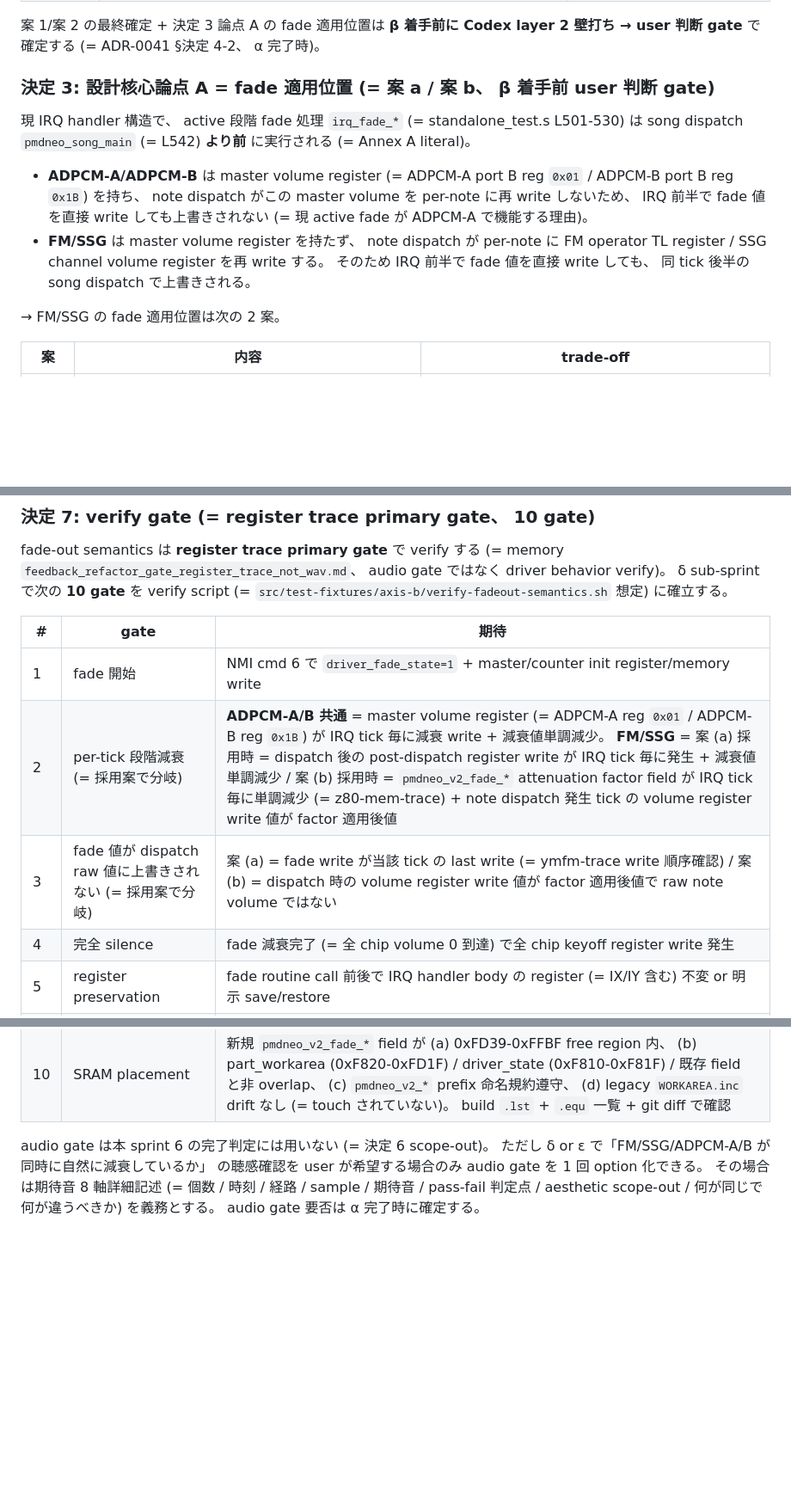
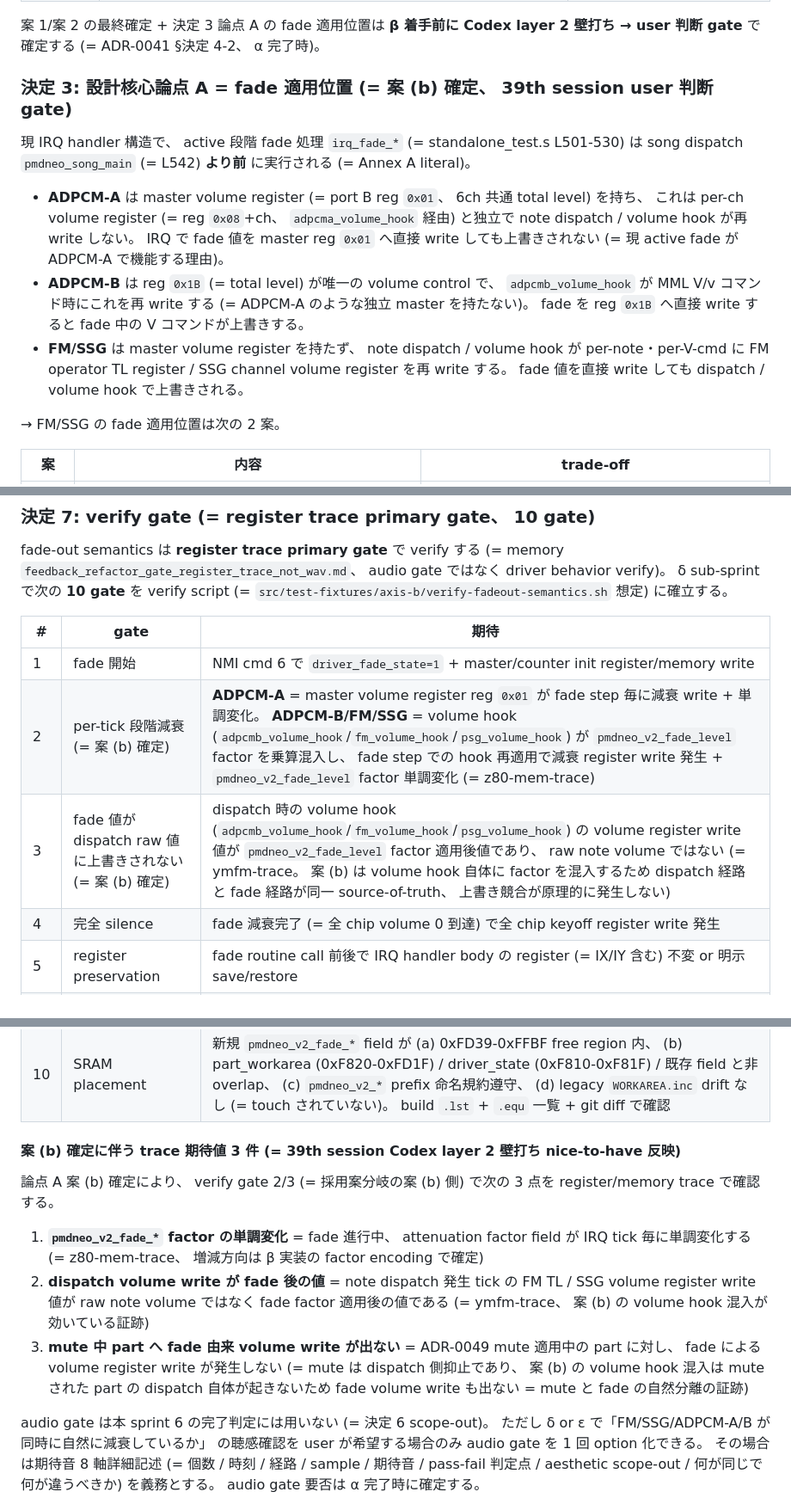
Before and after one commit to koshikawa-masato/pmdneo, a Markdown page: docs/adr/0050-pmdneo-axis-b-impl6-fadeout-semantics.md, 3 parts joined by grey strips. Shown at 86% size. Drawn GitHub-style; blank space fills up the shorter version.

```diff
--- a/docs/adr/0050-pmdneo-axis-b-impl6-fadeout-semantics.md
+++ b/docs/adr/0050-pmdneo-axis-b-impl6-fadeout-semantics.md
@@ -88,12 +88,13 @@ ADR-0045 §J-4-6 §user 判断 gate =「既存 fade routine 流用 vs 新規 v2
 
 案 1/案 2 の最終確定 + 決定 3 論点 A の fade 適用位置は **β 着手前に Codex layer 2 壁打ち → user 判断 gate** で確定する (= ADR-0041 §決定 4-2、 α 完了時)。
 
-### 決定 3: 設計核心論点 A = fade 適用位置 (= 案 a / 案 b、 β 着手前 user 判断 gate)
+### 決定 3: 設計核心論点 A = fade 適用位置 (= **案 (b) 確定**、 39th session user 判断 gate)
 
 現 IRQ handler 構造で、 active 段階 fade 処理 `irq_fade_*` (= standalone_test.s L501-530) は song dispatch `pmdneo_song_main` (= L542) **より前** に実行される (= Annex A literal)。
 
-- **ADPCM-A/ADPCM-B** は master volume register (= ADPCM-A port B reg `0x01` / ADPCM-B port B reg `0x1B`) を持ち、 note dispatch がこの master volume を per-note に再 write しないため、 IRQ 前半で fade 値を直接 write しても上書きされない (= 現 active fade が ADPCM-A で機能する理由)。
-- **FM/SSG** は master volume register を持たず、 note dispatch が per-note に FM operator TL register / SSG channel volume register を再 write する。 そのため IRQ 前半で fade 値を直接 write しても、 同 tick 後半の song dispatch で上書きされる。
+- **ADPCM-A** は master volume register (= port B reg `0x01`、 6ch 共通 total level) を持ち、 これは per-ch volume register (= reg `0x08`+ch、 `adpcma_volume_hook` 経由) と独立で note dispatch / volume hook が再 write しない。 IRQ で fade 値を master reg `0x01` へ直接 write しても上書きされない (= 現 active fade が ADPCM-A で機能する理由)。
+- **ADPCM-B** は reg `0x1B` (= total level) が唯一の volume control で、 `adpcmb_volume_hook` が MML V/v コマンド時にこれを再 write する (= ADPCM-A のような独立 master を持たない)。 fade を reg `0x1B` へ直接 write すると fade 中の V コマンドが上書きする。
+- **FM/SSG** は master volume register を持たず、 note dispatch / volume hook が per-note・per-V-cmd に FM operator TL register / SSG channel volume register を再 write する。 fade 値を直接 write しても dispatch / volume hook で上書きされる。
 
 → FM/SSG の fade 適用位置は次の 2 案。
 
@@ -162,8 +189,8 @@ fade-out semantics は **register trace primary gate** で verify する (= memo
 | # | gate | 期待 |
 |---|---|---|
 | 1 | fade 開始 | NMI cmd 6 で `driver_fade_state=1` + master/counter init register/memory write |
-| 2 | per-tick 段階減衰 (= 採用案で分岐) | **ADPCM-A/B 共通** = master volume register (= ADPCM-A reg `0x01` / ADPCM-B reg `0x1B`) が IRQ tick 毎に減衰 write + 減衰値単調減少。 **FM/SSG** = 案 (a) 採用時 = dispatch 後の post-dispatch register write が IRQ tick 毎に発生 + 減衰値単調減少 / 案 (b) 採用時 = `pmdneo_v2_fade_*` attenuation factor field が IRQ tick 毎に単調減少 (= z80-mem-trace) + note dispatch 発生 tick の volume register write 値が factor 適用後値 |
-| 3 | fade 値が dispatch raw 値に上書きされない (= 採用案で分岐) | 案 (a) = fade write が当該 tick の last write (= ymfm-trace write 順序確認) / 案 (b) = dispatch 時の volume register write 値が factor 適用後値で raw note volume ではない |
+| 2 | per-tick 段階減衰 (= 案 (b) 確定) | **ADPCM-A** = master volume register reg `0x01` が fade step 毎に減衰 write + 単調変化。 **ADPCM-B/FM/SSG** = volume hook (`adpcmb_volume_hook`/`fm_volume_hook`/`psg_volume_hook`) が `pmdneo_v2_fade_level` factor を乗算混入し、 fade step での hook 再適用で減衰 register write 発生 + `pmdneo_v2_fade_level` factor 単調変化 (= z80-mem-trace) |
+| 3 | fade 値が dispatch raw 値に上書きされない (= 案 (b) 確定) | dispatch 時の volume hook (`adpcmb_volume_hook`/`fm_volume_hook`/`psg_volume_hook`) の volume register write 値が `pmdneo_v2_fade_level` factor 適用後値であり、 raw note volume ではない (= ymfm-trace。 案 (b) は volume hook 自体に factor を混入するため dispatch 経路と fade 経路が同一 source-of-truth、 上書き競合が原理的に発生しない) |
 | 4 | 完全 silence | fade 減衰完了 (= 全 chip volume 0 到達) で全 chip keyoff register write 発生 |
 | 5 | register preservation | fade routine call 前後で IRQ handler body の register (= IX/IY 含む) 不変 or 明示 save/restore |
 | 6 | cmd 0x04 即時 silence 不変 | `IRQ.inc` `snd_command_04_fade_out` (= L84-111) が **byte-identical 必須**。 cmd 0x04 を変更する必要が生じた場合、 それ自体が must-fix escalate (= user 判断、 scope-out 違反 risk) |
@@ -171,6 +198,14 @@ fade-out semantics は **register trace primary gate** で verify する (= memo
 | 8 | baseline regression | ADR-0049 Annex F-4 literal の既存 verify script 9 件 (= Annex F-4 literal 固定) 実行 + 全 PASS (= fade 未使用 path の baseline 保護) |
 | 9 | `.org` overflow / section overlap | production build `.lst` で fade routine が `.org` 境界と overlap なし + fade fixture 機械語が production build に生成なし (= 38th session 軸 B sprint 5 β `.org` silent overlap finding 再発防止) |
 | 10 | SRAM placement | 新規 `pmdneo_v2_fade_*` field が (a) 0xFD39-0xFFBF free region 内、 (b) part_workarea (0xF820-0xFD1F) / driver_state (0xF810-0xF81F) / 既存 field と非 overlap、 (c) `pmdneo_v2_*` prefix 命名規約遵守、 (d) legacy `WORKAREA.inc` drift なし (= touch されていない)。 build `.lst` + `.equ` 一覧 + git diff で確認 |
+
+#### 案 (b) 確定に伴う trace 期待値 3 件 (= 39th session Codex layer 2 壁打ち nice-to-have 反映)
+
+論点 A 案 (b) 確定により、 verify gate 2/3 (= 採用案分岐の案 (b) 側) で次の 3 点を register/memory trace で確認する。
+
+1. **`pmdneo_v2_fade_*` factor の単調変化** = fade 進行中、 attenuation factor field が IRQ tick 毎に単調変化する (= z80-mem-trace、 増減方向は β 実装の factor encoding で確定)
+2. **dispatch volume write が fade 後の値** = note dispatch 発生 tick の FM TL / SSG volume register write 値が raw note volume ではなく fade factor 適用後の値である (= ymfm-trace、 案 (b) の volume hook 混入が効いている証跡)
+3. **mute 中 part へ fade 由来 volume write が出ない** = ADR-0049 mute 適用中の part に対し、 fade による volume register write が発生しない (= mute は dispatch 側抑止であり、 案 (b) の volume hook 混入は mute された part の dispatch 自体が起きないため fade volume write も出ない = mute と fade の自然分離の証跡)
 
 audio gate は本 sprint 6 の完了判定には用いない (= 決定 6 scope-out)。 ただし δ or ε で「FM/SSG/ADPCM-A/B が同時に自然に減衰しているか」 の聴感確認を user が希望する場合のみ audio gate を 1 回 option 化できる。 その場合は期待音 8 軸詳細記述 (= 個数 / 時刻 / 経路 / sample / 期待音 / pass-fail 判定点 / aesthetic scope-out / 何が同じで何が違うべきか) を義務とする。 audio gate 要否は α 完了時に確定する。
 
```
Also changed, not shown: other parts of docs/adr/0050-pmdneo-axis-b-impl6-fadeout-semantics.md (+32 -5 lines).
